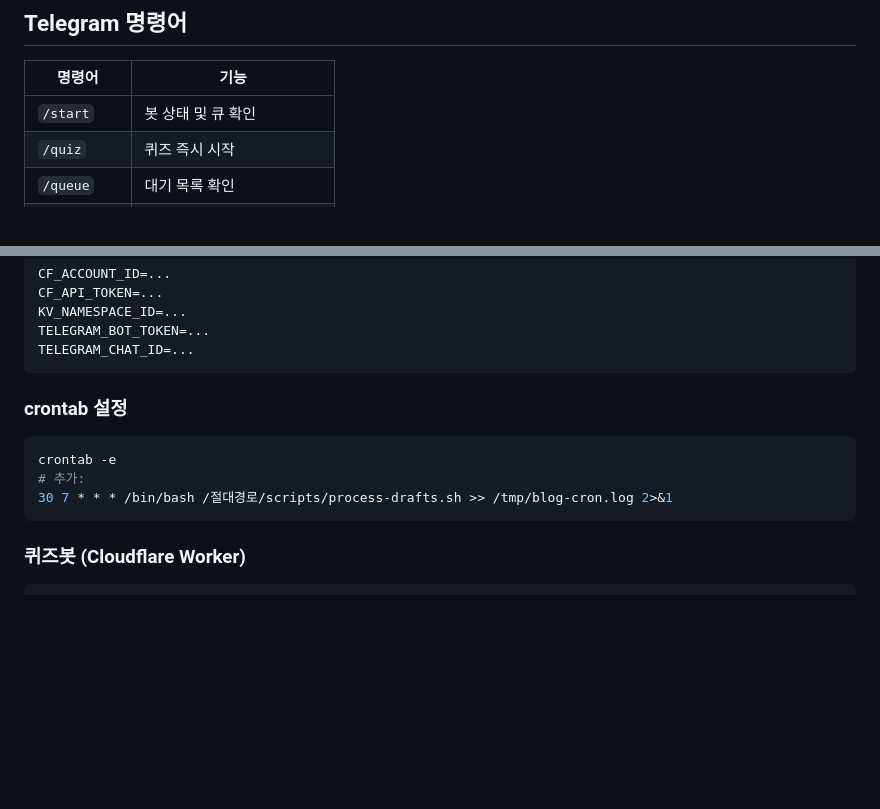
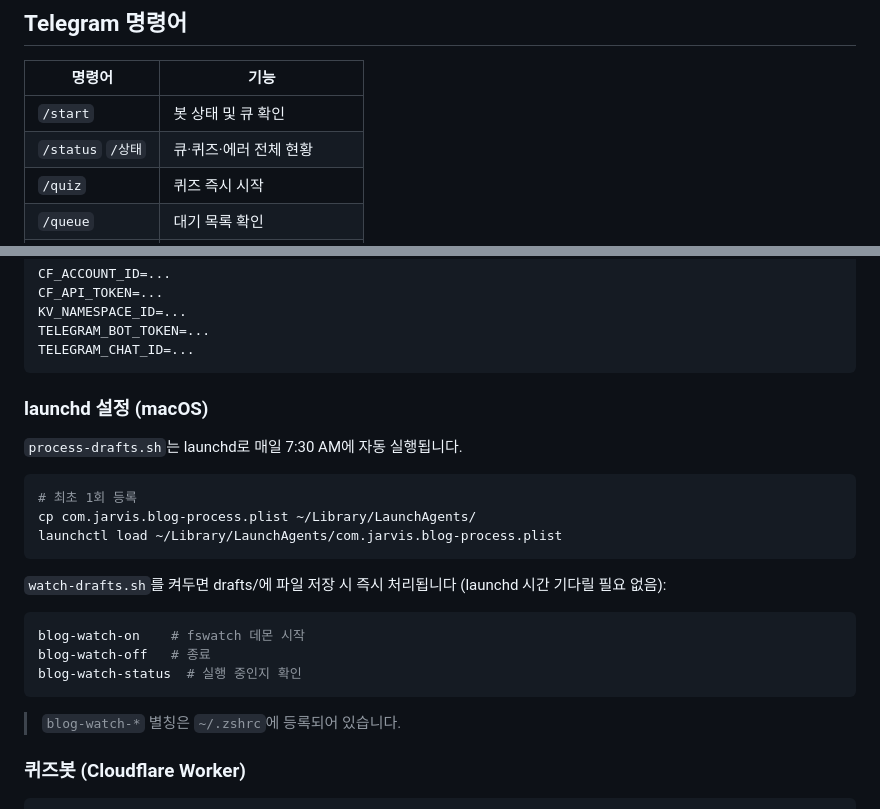
Before and after one commit to wjdghtls95/wjdghtls95.github.io, a Markdown page: README.md, 2 parts joined by grey strips. GitHub-like rendering; blank space fills up the shorter version.

Commit message:
docs: add /status command and update local setup to launchd

````diff
--- a/README.md
+++ b/README.md
@@ -69,6 +69,7 @@ part: 1                              # 선택 — series와 함께 사용
 | 명령어 | 기능 |
 |--------|------|
 | `/start` | 봇 상태 및 큐 확인 |
+| `/status` `/상태` | 큐·퀴즈·에러 전체 현황 |
 | `/quiz` | 퀴즈 즉시 시작 |
 | `/queue` | 대기 목록 확인 |
 | `/먼저 N` | 큐 순서 변경 (예: `/먼저 2`) |
@@ -119,13 +120,25 @@ TELEGRAM_BOT_TOKEN=...
 TELEGRAM_CHAT_ID=...
 ```
 
-### crontab 설정
+### launchd 설정 (macOS)
+
+`process-drafts.sh`는 launchd로 매일 7:30 AM에 자동 실행됩니다.
 
 ```bash
-crontab -e
-# 추가:
-30 7 * * * /bin/bash /절대경로/scripts/process-drafts.sh >> /tmp/blog-cron.log 2>&1
+# 최초 1회 등록
+cp com.jarvis.blog-process.plist ~/Library/LaunchAgents/
+launchctl load ~/Library/LaunchAgents/com.jarvis.blog-process.plist
 ```
+
+`watch-drafts.sh`를 켜두면 drafts/에 파일 저장 시 즉시 처리됩니다 (launchd 시간 기다릴 필요 없음):
+
+```bash
+blog-watch-on    # fswatch 데몬 시작
+blog-watch-off   # 종료
+blog-watch-status  # 실행 중인지 확인
+```
+
+> `blog-watch-*` 별칭은 `~/.zshrc`에 등록되어 있습니다.
 
 ### 퀴즈봇 (Cloudflare Worker)
 
````
